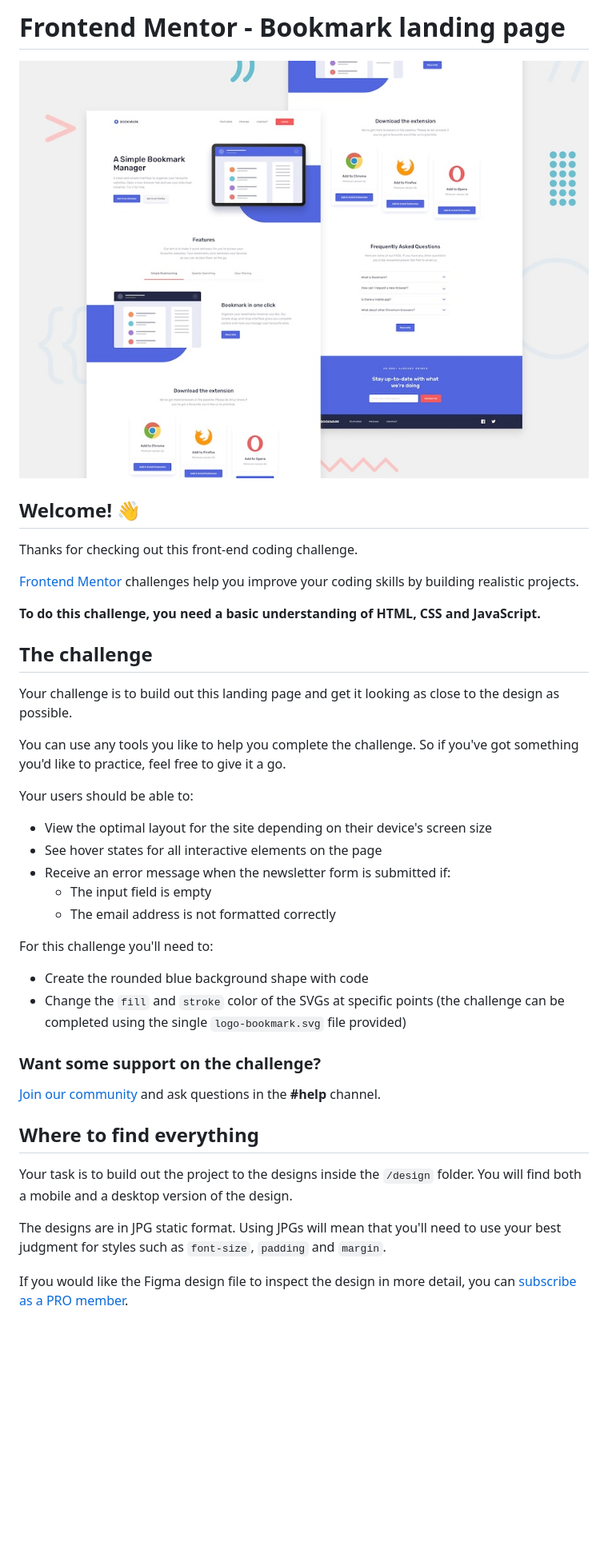
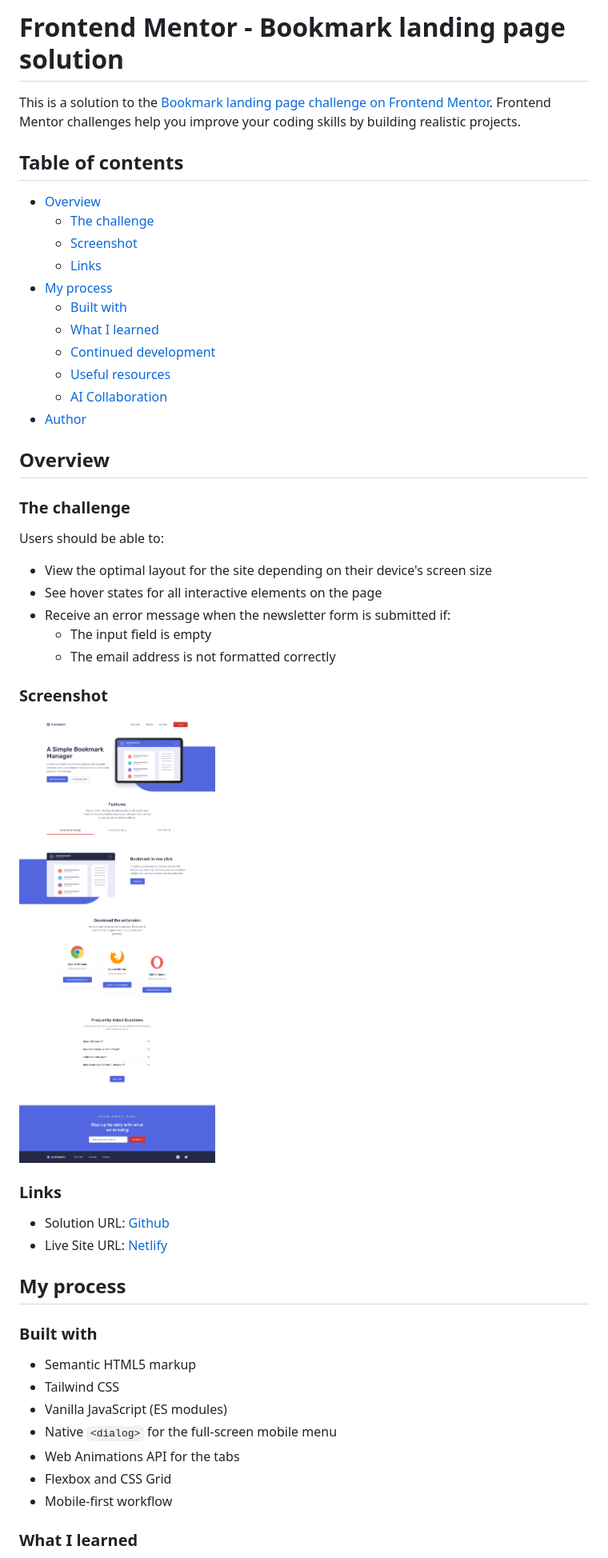
Before and after one commit to VirginiaPat/bookmark-landing-page, a Markdown page: README.md, the part around the change printed below. Shown: that part at 80% size. GitHub-like rendering; pictures changed too: screenshot-desktop.png (added); blank space fills up the shorter version.

Commit message:
docs: add project README

```diff
--- a/README.md
+++ b/README.md
@@ -1,22 +1,26 @@
-# Frontend Mentor - Bookmark landing page
+# Frontend Mentor - Bookmark landing page solution
 
-![Design preview for the Bookmark landing page coding challenge](preview.jpg)
+This is a solution to the [Bookmark landing page challenge on Frontend Mentor](https://www.frontendmentor.io/challenges/bookmark-landing-page-5d0b588a9edda32581d29158). Frontend Mentor challenges help you improve your coding skills by building realistic projects.
 
-## Welcome! 👋
+## Table of contents
 
-Thanks for checking out this front-end coding challenge.
+- [Overview](#overview)
+  - [The challenge](#the-challenge)
+  - [Screenshot](#screenshot)
+  - [Links](#links)
+- [My process](#my-process)
+  - [Built with](#built-with)
+  - [What I learned](#what-i-learned)
+  - [Continued development](#continued-development)
+  - [Useful resources](#useful-resources)
+  - [AI Collaboration](#ai-collaboration)
+- [Author](#author)
 
-[Frontend Mentor](https://www.frontendmentor.io) challenges help you improve your coding skills by building realistic projects.
+## Overview
 
-**To do this challenge, you need a basic understanding of HTML, CSS and JavaScript.**
+### The challenge
 
-## The challenge
-
-Your challenge is to build out this landing page and get it looking as close to the design as possible.
-
-You can use any tools you like to help you complete the challenge. So if you've got something you'd like to practice, feel free to give it a go.
-
-Your users should be able to:
+Users should be able to:
 
 - View the optimal layout for the site depending on their device's screen size
 - See hover states for all interactive elements on the page
@@ -24,20 +28,26 @@ Your users should be able to:
   - The input field is empty
   - The email address is not formatted correctly
 
-For this challenge you'll need to:
+### Screenshot
 
-- Create the rounded blue background shape with code
-- Change the `fill` and `stroke` color of the SVGs at specific points (the challenge can be completed using the single `logo-bookmark.svg` file provided)
+![desktop](./screenshot-desktop.png)
 
-### Want some support on the challenge?
+### Links
 
-[Join our community](https://www.frontendmentor.io/community) and ask questions in the **#help** channel.
+- Solution URL: [Github](https://github.com/VirginiaPat/bookmark-landing-page.gitm)
+- Live Site URL: [Netlify](https://bookmark-virgi.netlify.app/)
 
-## Where to find everything
+## My process
 
-Your task is to build out the project to the designs inside the `/design` folder. You will find both a mobile and a desktop version of the design.
+### Built with
 
-The designs are in JPG static format. Using JPGs will mean that you'll need to use your best judgment for styles such as `font-size`, `padding` and `margin`.
+- Semantic HTML5 markup
+- Tailwind CSS
+- Vanilla JavaScript (ES modules)
+- Native `<dialog>` for the full-screen mobile menu
+- Web Animations API for the tabs
+- Flexbox and CSS Grid
+- Mobile-first workflow
 
-If you would like the Figma design file to inspect the design in more detail, you can [subscribe as a PRO member](https://www.frontendmentor.io/pro).
+### What I learned
 
```
Also changed, not shown: other parts of README.md (+47 -54 lines), README-template.md (deleted, +0 -125 lines).
